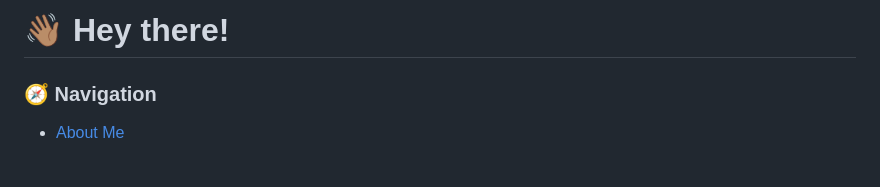
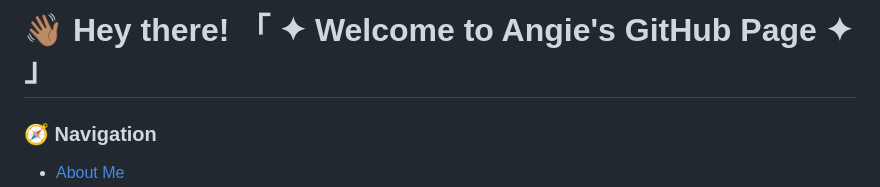
Before and after one commit to anhelina-lunova/anhelina-lunova, a Markdown page: README.md, the part around the change. Rendered like a GitHub page; blank space fills up the shorter version.

Commit message:
add welcome text

```diff
--- a/README.md
+++ b/README.md
@@ -1,4 +1,4 @@
-# 👋🏽 Hey there!
+# 👋🏽 Hey there! 「 ✦ Welcome to Angie's GitHub Page ✦ 」
 
 ### 🧭 Navigation
 
```
